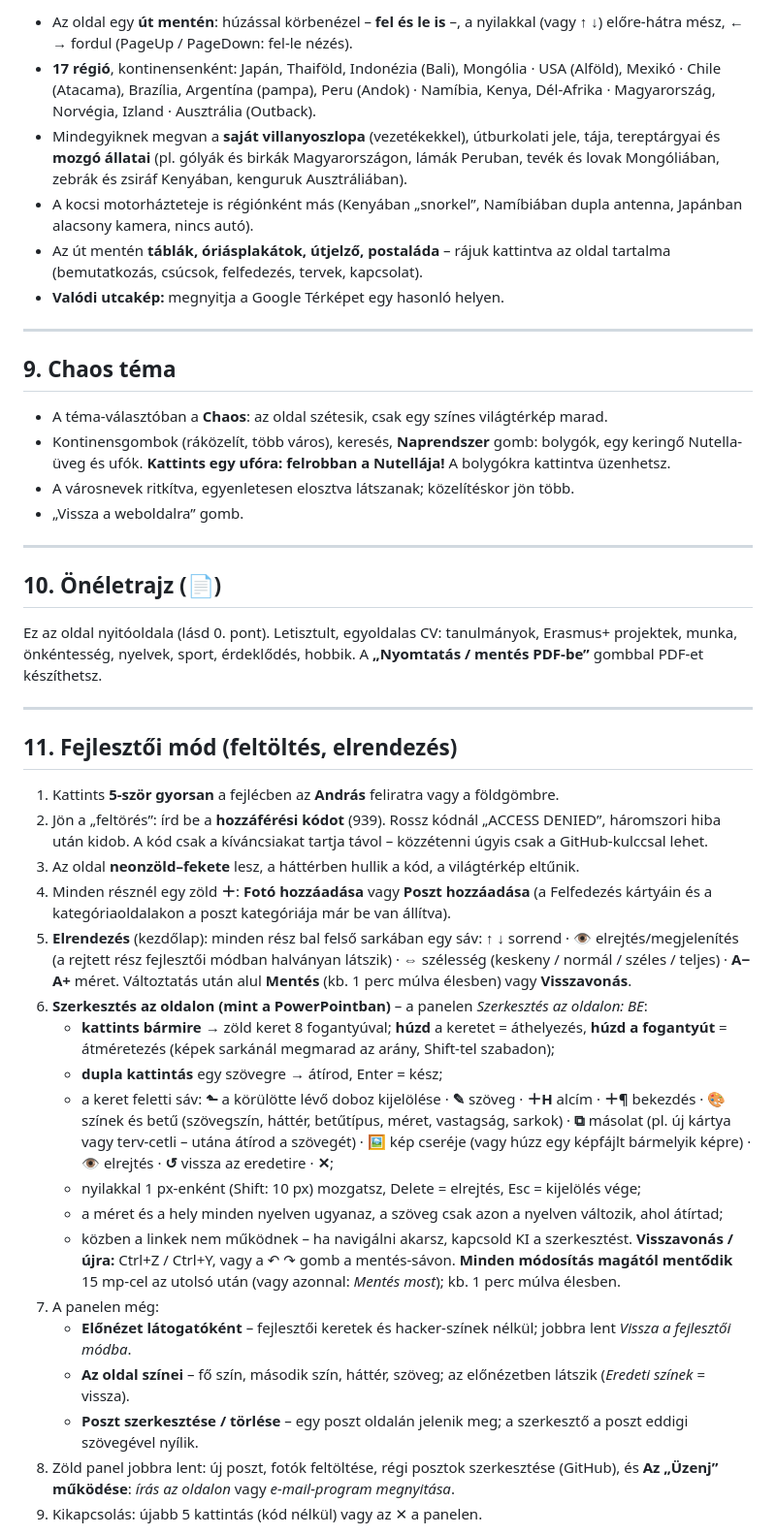
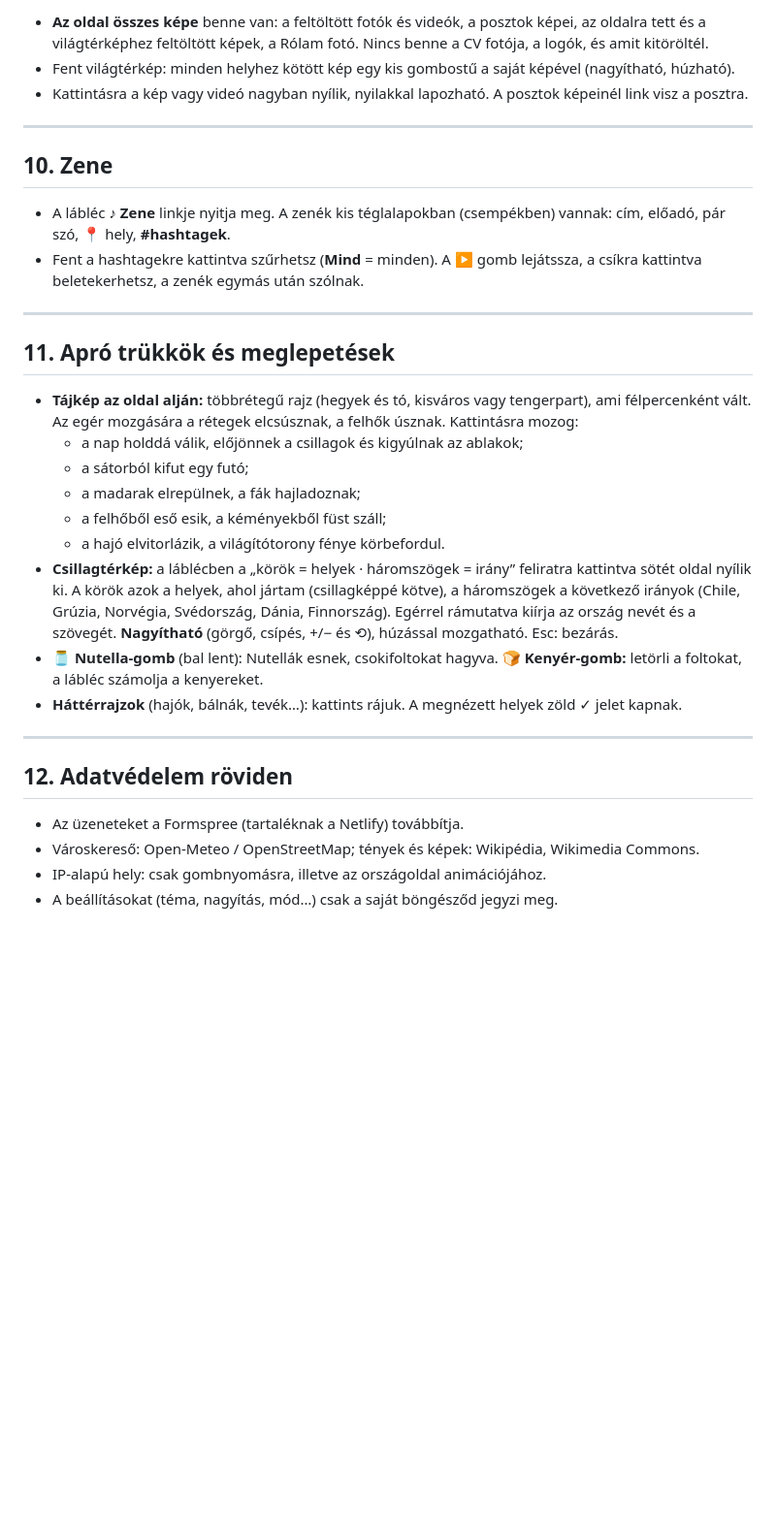
Before and after one commit to tompiroberto/andras-blog, a Markdown page: docs/KEZIKONYV.md, the part around one of its changes. Shown at 97% size. GitHub-like rendering; blank space fills up the shorter version.

```diff
--- a/docs/KEZIKONYV.md
+++ b/docs/KEZIKONYV.md
@@ -129,69 +122,45 @@ Bármelyik városnévre, helynévre, keresési találatra vagy koordinátára ka
 
-- Az oldal egy **út mentén**: húzással körbenézel – **fel és le is** –, a nyilakkal (vagy ↑ ↓) előre-hátra
-  mész, ← → fordul (PageUp / PageDown: fel-le nézés).
-- **17 régió**, kontinensenként: Japán, Thaiföld, Indonézia (Bali), Mongólia · USA (Alföld), Mexikó ·
-  Chile (Atacama), Brazília, Argentína (pampa), Peru (Andok) · Namíbia, Kenya, Dél-Afrika ·
-  Magyarország, Norvégia, Izland · Ausztrália (Outback).
-- Mindegyiknek megvan a **saját villanyoszlopa** (vezetékekkel), útburkolati jele, tája, tereptárgyai
-  és **mozgó állatai** (pl. gólyák és birkák Magyarországon, lámák Peruban, tevék és lovak
-  Mongóliában, zebrák és zsiráf Kenyában, kenguruk Ausztráliában).
-- A kocsi motorházteteje is régiónként más (Kenyában „snorkel”, Namíbiában dupla antenna, Japánban
-  alacsony kamera, nincs autó).
-- Az út mentén **táblák, óriásplakátok, útjelző, postaláda** – rájuk kattintva az oldal tartalma
-  (bemutatkozás, csúcsok, felfedezés, tervek, kapcsolat).
-- **Valódi utcakép:** megnyitja a Google Térképet egy hasonló helyen.
+- **Az oldal összes képe** benne van: a feltöltött fotók és videók, a posztok képei, az oldalra tett
+  és a világtérképhez feltöltött képek, a Rólam fotó. Nincs benne a CV fotója, a logók, és amit
+  kitöröltél.
+- Fent világtérkép: minden helyhez kötött kép egy kis gombostű a saját képével (nagyítható, húzható).
+- Kattintásra a kép vagy videó nagyban nyílik, nyilakkal lapozható. A posztok képeinél link visz a
+  posztra.
 
 ---
 
-## 9. Chaos téma
+## 10. Zene
 
-- A téma-választóban a **Chaos**: az oldal szétesik, csak egy színes világtérkép marad.
-- Kontinensgombok (ráközelít, több város), keresés, **Naprendszer** gomb: bolygók, egy keringő
-  Nutella-üveg és ufók. **Kattints egy ufóra: felrobban a Nutellája!** A bolygókra kattintva üzenhetsz.
-- A városnevek ritkítva, egyenletesen elosztva látszanak; közelítéskor jön több.
-- „Vissza a weboldalra” gomb.
+- A lábléc **♪ Zene** linkje nyitja meg. A zenék kis téglalapokban (csempékben) vannak: cím,
+  előadó, pár szó, 📍 hely, **#hashtagek**.
+- Fent a hashtagekre kattintva szűrhetsz (**Mind** = minden). A ▶ gomb lejátssza, a csíkra kattintva
+  beletekerhetsz, a zenék egymás után szólnak.
 
 ---
 
-## 10. Önéletrajz (📄)
+## 11. Apró trükkök és meglepetések
 
-Ez az oldal nyitóoldala (lásd 0. pont). Letisztult, egyoldalas CV: tanulmányok, Erasmus+ projektek, munka, önkéntesség, nyelvek, sport,
-érdeklődés, hobbik. A **„Nyomtatás / mentés PDF-be”** gombbal PDF-et készíthetsz.
+- **Tájkép az oldal alján:** többrétegű rajz (hegyek és tó, kisváros vagy tengerpart), ami félpercenként
+  vált. Az egér mozgására a rétegek elcsúsznak, a felhők úsznak. Kattintásra mozog:
+  - a nap holddá válik, előjönnek a csillagok és kigyúlnak az ablakok;
+  - a sátorból kifut egy futó;
+  - a madarak elrepülnek, a fák hajladoznak;
+  - a felhőből eső esik, a kéményekből füst száll;
+  - a hajó elvitorlázik, a világítótorony fénye körbefordul.
+- **Csillagtérkép:** a láblécben a „körök = helyek · háromszögek = irány” feliratra kattintva sötét
+  oldal nyílik ki. A körök azok a helyek, ahol jártam (csillagképpé kötve), a háromszögek a következő
+  irányok (Chile, Grúzia, Norvégia, Svédország, Dánia, Finnország). Egérrel rámutatva kiírja az ország
+  nevét és a szövegét. **Nagyítható** (görgő, csípés, +/− és ⟲), húzással mozgatható. Esc: bezárás.
+- **🫙 Nutella-gomb** (bal lent): Nutellák esnek, csokifoltokat hagyva. **🍞 Kenyér-gomb:** letörli
+  a foltokat, a lábléc számolja a kenyereket.
+- **Háttérrajzok** (hajók, bálnák, tevék…): kattints rájuk. A megnézett helyek zöld ✓ jelet kapnak.
 
 ---
 
-## 11. Fejlesztői mód (feltöltés, elrendezés)
+## 12. Adatvédelem röviden
 
-1. Kattints **5-ször gyorsan** a fejlécben az **András** feliratra vagy a földgömbre.
-2. Jön a „feltörés”: írd be a **hozzáférési kódot** (939). Rossz kódnál „ACCESS DENIED”, háromszori
-   hiba után kidob. A kód csak a kíváncsiakat tartja távol – közzétenni úgyis csak a GitHub-kulccsal lehet.
-3. Az oldal **neonzöld–fekete** lesz, a háttérben hullik a kód, a világtérkép eltűnik.
-4. Minden résznél egy zöld **＋**: **Fotó hozzáadása** vagy **Poszt hozzáadása** (a Felfedezés kártyáin
-   és a kategóriaoldalakon a poszt kategóriája már be van állítva).
-5. **Elrendezés** (kezdőlap): minden rész bal felső sarkában egy sáv:
-   **↑ ↓** sorrend · **👁** elrejtés/megjelenítés (a rejtett rész fejlesztői módban halványan látszik) ·
-   **⇔** szélesség (keskeny / normál / széles / teljes) · **A− A+** méret.
-   Változtatás után alul **Mentés** (kb. 1 perc múlva élesben) vagy **Visszavonás**.
-6. **Szerkesztés az oldalon (mint a PowerPointban)** – a panelen *Szerkesztés az oldalon: BE*:
-   - **kattints bármire** → zöld keret 8 fogantyúval; **húzd** a keretet = áthelyezés, **húzd a
-     fogantyút** = átméretezés (képek sarkánál megmarad az arány, Shift-tel szabadon);
-   - **dupla kattintás** egy szövegre → átírod, Enter = kész;
-   - a keret feletti sáv: **⬑** a körülötte lévő doboz kijelölése · **✎** szöveg · **＋H** alcím ·
-     **＋¶** bekezdés · **🎨** színek és betű (szövegszín, háttér, betűtípus, méret, vastagság, sarkok) ·
-     **⧉** másolat (pl. új kártya vagy terv-cetli – utána átírod a szövegét) · **🖼** kép cseréje (vagy húzz
-     egy képfájlt bármelyik képre) ·
-     **👁** elrejtés · **↺** vissza az eredetire · **✕**;
-   - nyilakkal 1 px-enként (Shift: 10 px) mozgatsz, Delete = elrejtés, Esc = kijelölés vége;
-   - a méret és a hely minden nyelven ugyanaz, a szöveg csak azon a nyelven változik, ahol átírtad;
-   - közben a linkek nem működnek – ha navigálni akarsz, kapcsold KI a szerkesztést.
-   **Visszavonás / újra:** Ctrl+Z / Ctrl+Y, vagy a ↶ ↷ gomb a mentés-sávon.
-   **Minden módosítás magától mentődik** 15 mp-cel az utolsó után (vagy azonnal: *Mentés most*);
-   kb. 1 perc múlva élesben.
-7. A panelen még:
-   - **Előnézet látogatóként** – fejlesztői keretek és hacker-színek nélkül; jobbra lent *Vissza a fejlesztői módba*.
-   - **Az oldal színei** – fő szín, második szín, háttér, szöveg; az előnézetben látszik (*Eredeti színek* = vissza).
-   - **Poszt szerkesztése / törlése** – egy poszt oldalán jelenik meg; a szerkesztő a poszt eddigi szövegével nyílik.
-8. Zöld panel jobbra lent: új poszt, fotók feltöltése, régi posztok szerkesztése (GitHub), és
-   **Az „Üzenj” működése**: *írás az oldalon* vagy *e-mail-program megnyitása*.
-9. Kikapcsolás: újabb 5 kattintás (kód nélkül) vagy az ✕ a panelen.
+- Az üzeneteket a Formspree (tartaléknak a Netlify) továbbítja.
+- Városkereső: Open-Meteo / OpenStreetMap; tények és képek: Wikipédia, Wikimedia Commons.
+- IP-alapú hely: csak gombnyomásra, illetve az országoldal animációjához.
+- A beállításokat (téma, nagyítás, mód…) csak a saját böngésződ jegyzi meg.
 
```
Also changed, not shown: other parts of docs/KEZIKONYV.md (+252 -115 lines).
